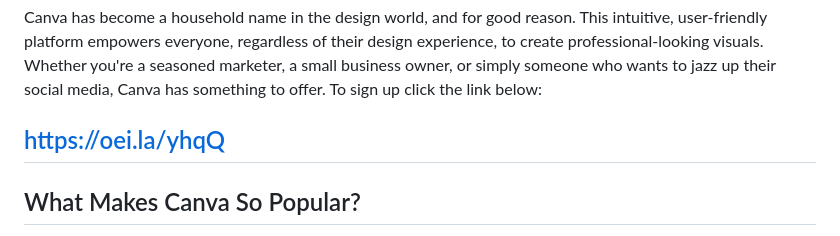
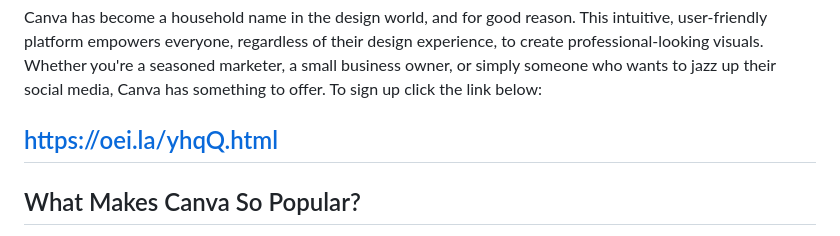
Before and after one commit to ebueze01/ebueze01, a Markdown page: README.md, the part around the change. GitHub-like rendering.

```diff
--- a/README.md
+++ b/README.md
@@ -4,7 +4,7 @@ Canva has become a household name in the design world, and for good reason. This
 to create professional-looking visuals.  Whether you're a seasoned marketer, a small business owner, or simply someone who wants to jazz up their social media, Canva has something
 to offer.
 To sign up click the link below:
-## https://oei.la/yhqQ
+## https://oei.la/yhqQ.html
 
 ## What Makes Canva So Popular?
 
```
